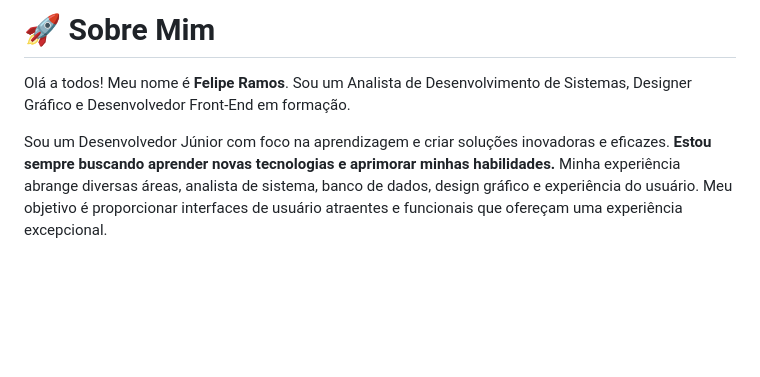
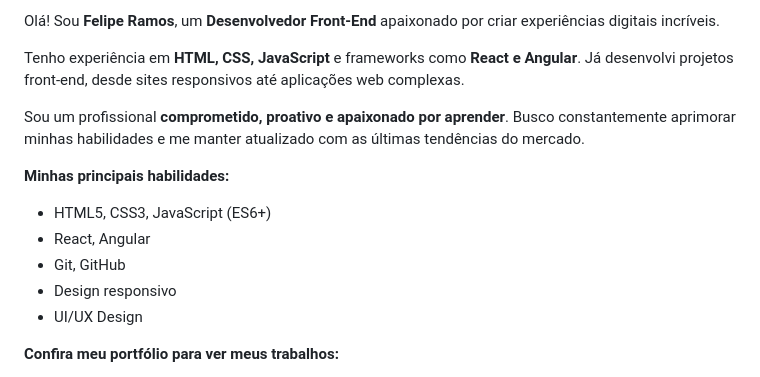
Before and after one commit to felipe0424/PortfolioDev, a Markdown page: README.md, the part around one of its changes. GitHub-like rendering; blank space fills up the shorter version.

Commit message:
Atualização Portfólio

```diff
--- a/README.md
+++ b/README.md
@@ -6,5 +6,17 @@
 
-# :rocket: Sobre Mim
-Olá a todos! Meu nome é **Felipe Ramos**. Sou um Analista de Desenvolvimento de Sistemas, Designer Gráfico e Desenvolvedor Front-End em formação.
+Olá! Sou **Felipe Ramos**, um **Desenvolvedor Front-End** apaixonado por criar experiências digitais incríveis.
 
-Sou um Desenvolvedor Júnior com foco na aprendizagem e criar soluções inovadoras e eficazes. **Estou sempre buscando aprender novas tecnologias e aprimorar minhas habilidades.** Minha experiência abrange diversas áreas, analista de sistema, banco de dados, design gráfico e experiência do usuário. Meu objetivo é proporcionar interfaces de usuário atraentes e funcionais que ofereçam uma experiência excepcional.
+Tenho experiência em **HTML, CSS, JavaScript** e frameworks como **React e Angular**. Já desenvolvi projetos front-end, desde sites responsivos até aplicações web complexas.
+
+Sou um profissional **comprometido, proativo e apaixonado por aprender**. Busco constantemente aprimorar minhas habilidades e me manter atualizado com as últimas tendências do mercado.
+
+**Minhas principais habilidades:**
+
+* HTML5, CSS3, JavaScript (ES6+)
+* React, Angular
+* Git, GitHub
+* Design responsivo
+* UI/UX Design
+
+**Confira meu portfólio para ver meus trabalhos:**
+
```
Also changed, not shown: other parts of README.md (+3 -1 lines).
